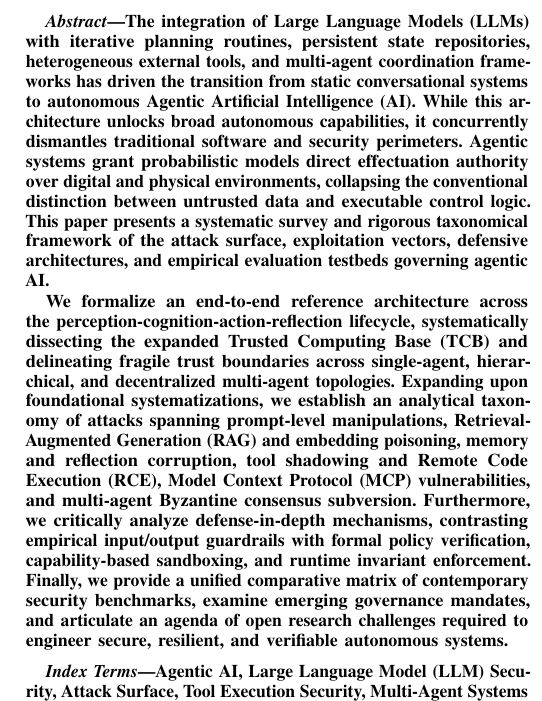
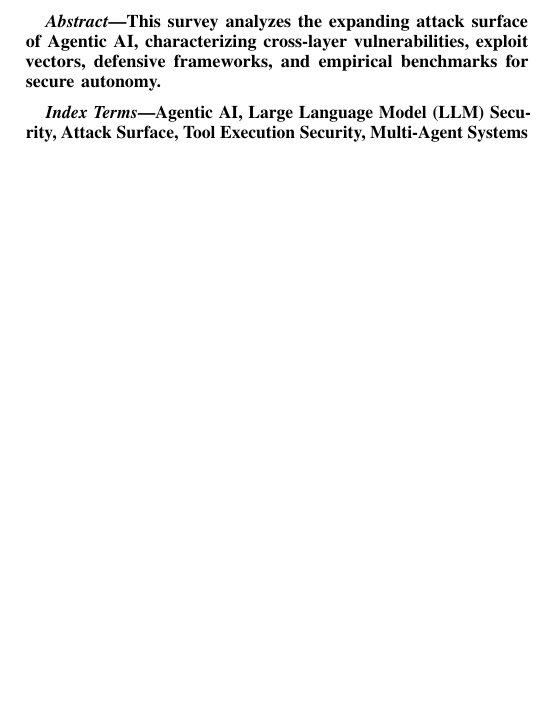
Before and after one commit to mo574216/Survey-AttackSurface-AgenticAI, a LaTeX paper (main.tex, which reads sections/00_abstract.tex): part of one column of page 1 of 16, cut at the place of the change, the shorter picture padded with empty space. Compiled offline with pdfLaTeX.

Commit message:
Shorten title to exactly 100 characters and abstract to <=200 characters

```diff
--- a/sections/00_abstract.tex
+++ b/sections/00_abstract.tex
@@ -1,5 +1,3 @@
 \begin{abstract}
-The integration of Large Language Models (LLMs) with iterative planning routines, persistent state repositories, heterogeneous external tools, and multi-agent coordination frameworks has driven the transition from static conversational systems to autonomous Agentic Artificial Intelligence (AI). While this architecture unlocks broad autonomous capabilities, it concurrently dismantles traditional software and security perimeters. Agentic systems grant probabilistic models direct effectuation authority over digital and physical environments, collapsing the conventional distinction between untrusted data and executable control logic. This paper presents a systematic survey and rigorous taxonomical framework of the attack surface, exploitation vectors, defensive architectures, and empirical evaluation testbeds governing agentic AI.
-
-We formalize an end-to-end reference architecture across the perception-cognition-action-reflection lifecycle, systematically dissecting the expanded Trusted Computing Base (TCB) and delineating fragile trust boundaries across single-agent, hierarchical, and decentralized multi-agent topologies. Expanding upon foundational systematizations, we establish an analytical taxonomy of attacks spanning prompt-level manipulations, Retrieval-Augmented Generation (RAG) and embedding poisoning, memory and reflection corruption, tool shadowing and Remote Code Execution (RCE), Model Context Protocol (MCP) vulnerabilities, and multi-agent Byzantine consensus subversion. Furthermore, we critically analyze defense-in-depth mechanisms, contrasting empirical input/output guardrails with formal policy verification, capability-based sandboxing, and runtime invariant enforcement. Finally, we provide a unified comparative matrix of contemporary security benchmarks, examine emerging governance mandates, and articulate an agenda of open research challenges required to engineer secure, resilient, and verifiable autonomous systems.
+This survey analyzes the expanding attack surface of Agentic AI, characterizing cross-layer vulnerabilities, exploit vectors, defensive frameworks, and empirical benchmarks for secure autonomy.
 \end{abstract}
```
Also changed, not shown: acm_main.tex (+1 -1 lines), main.tex (+1 -1 lines), README.md, acm_main.pdf, main.pdf.
